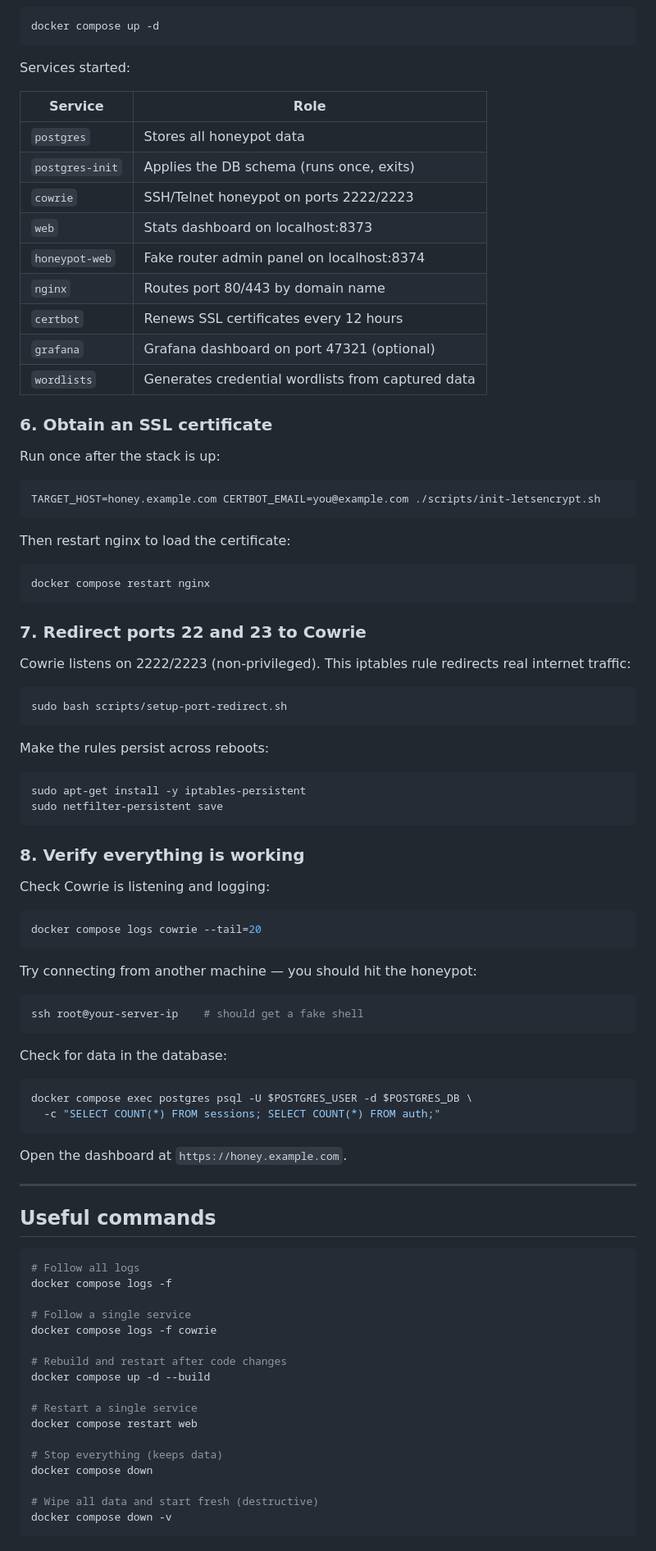
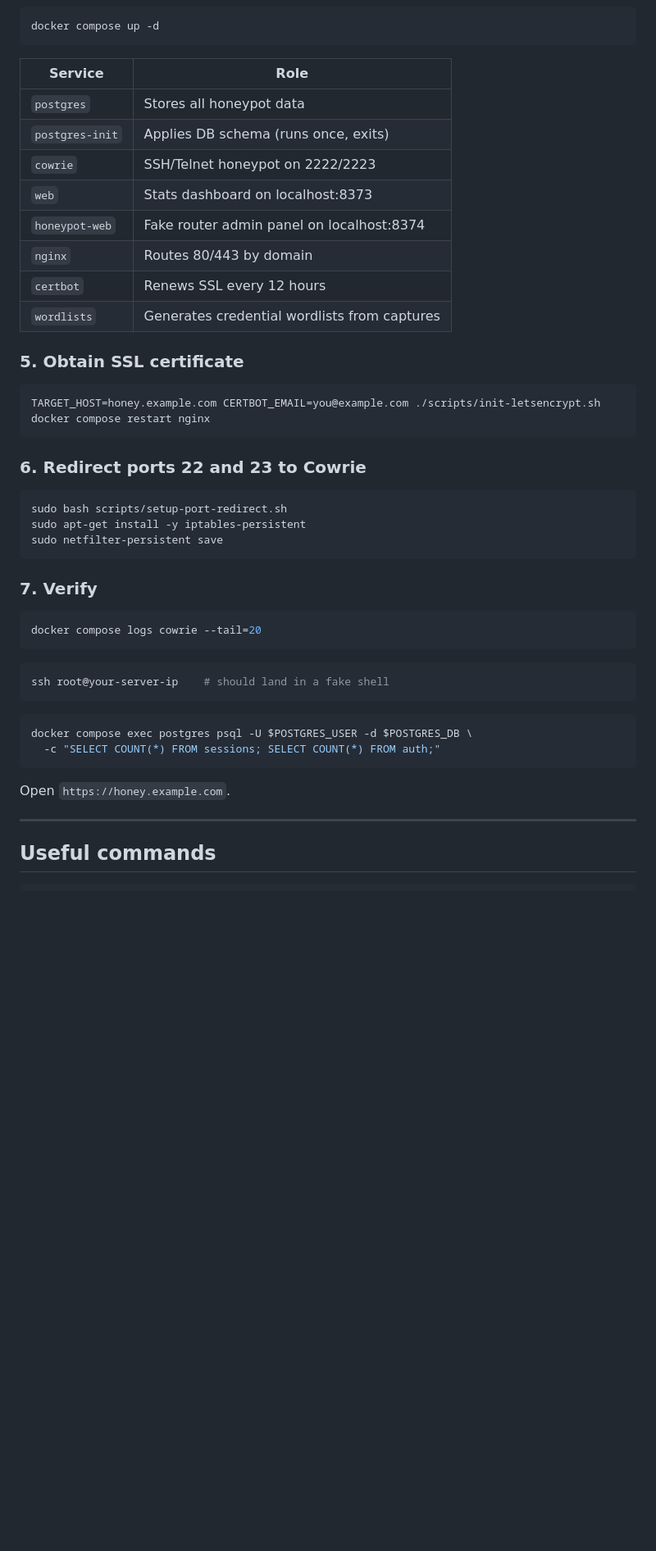
Before and after one commit to gmelodie/honey, a Markdown page: README.md, the part around one of its changes. Shown at 82% size. GitHub-like rendering; blank space fills up the shorter version.

````diff
--- a/README.md
+++ b/README.md
@@ -87,93 +68,51 @@ To disable the gate entirely (no CAPTCHA), leave both keys empty — the dashboa
 docker compose up -d
 ```
 
-Services started:
-
 | Service | Role |
 |---|---|
 | `postgres` | Stores all honeypot data |
-| `postgres-init` | Applies the DB schema (runs once, exits) |
-| `cowrie` | SSH/Telnet honeypot on ports 2222/2223 |
+| `postgres-init` | Applies DB schema (runs once, exits) |
+| `cowrie` | SSH/Telnet honeypot on 2222/2223 |
 | `web` | Stats dashboard on localhost:8373 |
 | `honeypot-web` | Fake router admin panel on localhost:8374 |
-| `nginx` | Routes port 80/443 by domain name |
-| `certbot` | Renews SSL certificates every 12 hours |
-| `grafana` | Grafana dashboard on port 47321 (optional) |
-| `wordlists` | Generates credential wordlists from captured data |
+| `nginx` | Routes 80/443 by domain |
+| `certbot` | Renews SSL every 12 hours |
+| `wordlists` | Generates credential wordlists from captures |
 
-### 6. Obtain an SSL certificate
-
-Run once after the stack is up:
+### 5. Obtain SSL certificate
 
 ```bash
 TARGET_HOST=honey.example.com CERTBOT_EMAIL=you@example.com ./scripts/init-letsencrypt.sh
-```
-
-Then restart nginx to load the certificate:
-
-```bash
 docker compose restart nginx
 ```
 
-### 7. Redirect ports 22 and 23 to Cowrie
-
-Cowrie listens on 2222/2223 (non-privileged). This iptables rule redirects real internet traffic:
+### 6. Redirect ports 22 and 23 to Cowrie
 
 ```bash
 sudo bash scripts/setup-port-redirect.sh
-```
-
-Make the rules persist across reboots:
-
-```bash
 sudo apt-get install -y iptables-persistent
 sudo netfilter-persistent save
 ```
 
-### 8. Verify everything is working
-
-Check Cowrie is listening and logging:
+### 7. Verify
 
 ```bash
 docker compose logs cowrie --tail=20
 ```
 
-Try connecting from another machine — you should hit the honeypot:
-
 ```bash
-ssh root@your-server-ip    # should get a fake shell
+ssh root@your-server-ip    # should land in a fake shell
 ```
-
-Check for data in the database:
 
 ```bash
 docker compose exec postgres psql -U $POSTGRES_USER -d $POSTGRES_DB \
   -c "SELECT COUNT(*) FROM sessions; SELECT COUNT(*) FROM auth;"
 ```
 
-Open the dashboard at `https://honey.example.com`.
+Open `https://honey.example.com`.
 
 ---
 
 ## Useful commands
 
 ```bash
-# Follow all logs
-docker compose logs -f
-
-# Follow a single service
-docker compose logs -f cowrie
-
-# Rebuild and restart after code changes
-docker compose up -d --build
-
-# Restart a single service
-docker compose restart web
-
-# Stop everything (keeps data)
-docker compose down
-
-# Wipe all data and start fresh (destructive)
-docker compose down -v
-```
-
````
Also changed, not shown: other parts of README.md (+21 -49 lines).
